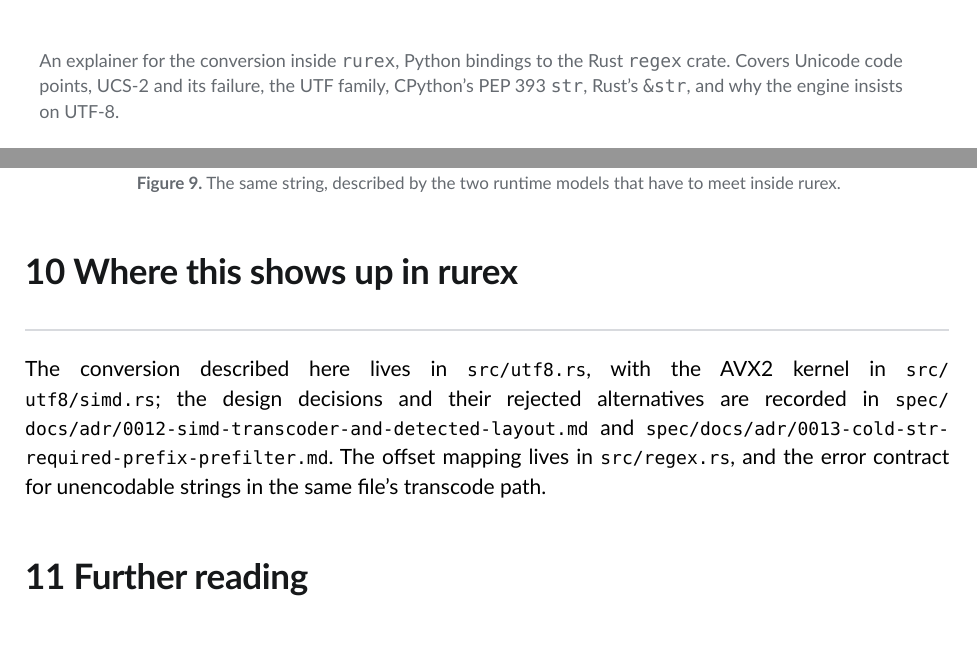
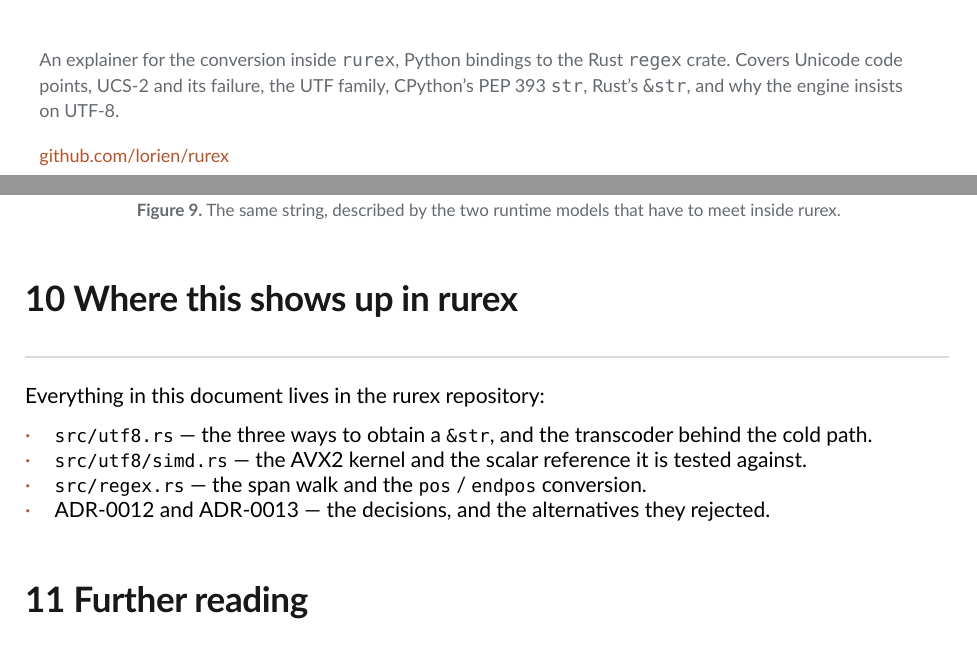
Before and after one commit to lorien/rurex, a Typst document (docs/ucs-explainer.typ, which reads docs/ucs-slides.typ): two parts of pages 1 and 13 of 14, joined at a grey line, cut so that both start at the same text. The pictures show the PDF file docs/ucs-explainer.pdf that the author committed with the source.

Commit message:
docs: link the repository from the UCS documents
The explainer explained where the conversion lives but gave no way to
reach it. Link the repository from the cover, from the running footer
of every page after the cover, and from section 10, where the three
source files and the two ADRs each become a link to their blob path.
The deck's cover links the repository as well, replacing the bare
ADR/file list.

Verified in the built PDFs rather than in the source: 20 external link
annotations over 6 distinct URLs in the explainer, 1 in the deck. Both
still compile to 14 and 9 pages, so the added footer line did not
reflow anything.

```diff
--- a/docs/ucs-explainer.typ
+++ b/docs/ucs-explainer.typ
@@ -80,6 +86,8 @@
       Covers Unicode code points, UCS-2 and its failure, the UTF family, CPython's PEP 393
       `str`, Rust's `&str`, and why the engine insists on UTF-8.
     ]
+    #v(6pt)
+    #link(repo)[#text(size: 9pt, fill: accent, "github.com/lorien/rurex")]
   ]
 ]
 
@@ -447,7 +455,12 @@ Everything above compresses into one trace. Take `s = "aβ7c"` and `p = rurex.co
 
 #heading(level: 1)[Where this shows up in rurex]
 
-The conversion described here lives in `src/utf8.rs`, with the AVX2 kernel in `src/utf8/simd.rs`; the design decisions and their rejected alternatives are recorded in `spec/docs/adr/0012-simd-transcoder-and-detected-layout.md` and `spec/docs/adr/0013-cold-str-required-prefix-prefilter.md`. The offset mapping lives in `src/regex.rs`, and the error contract for unencodable strings in the same file's transcode path.
+Everything in this document lives in #link(repo)[the rurex repository]:
+
+- #link(repo + "/blob/main/src/utf8.rs")[`src/utf8.rs`] — the three ways to obtain a `&str`, and the transcoder behind the cold path.
+- #link(repo + "/blob/main/src/utf8/simd.rs")[`src/utf8/simd.rs`] — the AVX2 kernel and the scalar reference it is tested against.
+- #link(repo + "/blob/main/src/regex.rs")[`src/regex.rs`] — the span walk and the `pos` / `endpos` conversion.
+- #link(repo + "/blob/main/spec/docs/adr/0012-simd-transcoder-and-detected-layout.md")[ADR-0012] and #link(repo + "/blob/main/spec/docs/adr/0013-cold-str-required-prefix-prefilter.md")[ADR-0013] — the decisions, and the alternatives they rejected.
 
 #heading(level: 1)[Further reading]
 
--- a/docs/ucs-slides.typ
+++ b/docs/ucs-slides.typ
@@ -55,7 +55,8 @@
     #v(20pt)
     #dim[The engine matches UTF-8. CPython stores `str` as UCS-1/2/4. The conversion in between is the whole problem.]
   ]
-  #place(bottom + left, text(size: 10pt, fill: muted, "ADR-0012  ·  ADR-0013  ·  src/utf8.rs"))
+  #place(bottom + left, text(size: 10pt, fill: muted,
+    [#link("https://github.com/lorien/rurex")[github.com/lorien/rurex]  ·  ADR-0012  ·  ADR-0013]))
   #place(bottom + right, text(size: 10pt, fill: muted, "1"))
 ]
 
```
Also changed, not shown: spec/report/2026/10/18/report-1792342037-ucs-utf8-docs.md (+8 -0 lines), docs/ucs-explainer.pdf, docs/ucs-slides.pdf, docs/ucs-explainer.typ (10 more changed lines).
